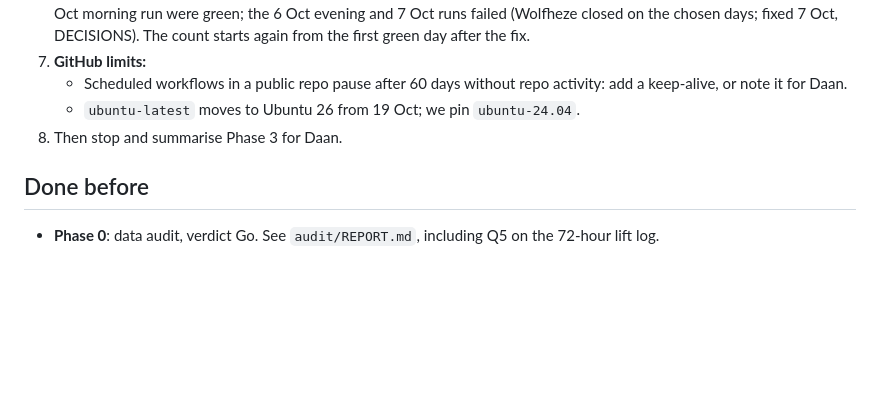
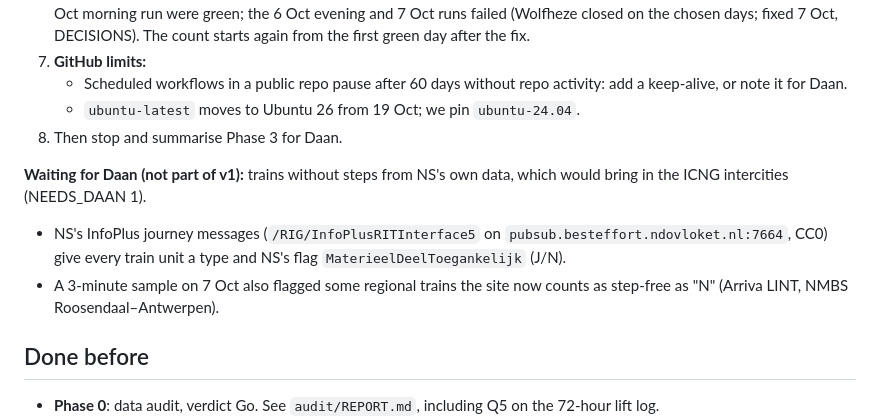
Before and after one commit to EamenFarand/daytrip_website, a Markdown page: docs/STATUS.md, the part around the change. GitHub-like rendering; blank space fills up the shorter version.

```diff
--- a/docs/STATUS.md
+++ b/docs/STATUS.md
@@ -65,6 +65,10 @@ Search Console: domain verified and sitemap submitted on 3 Oct.
    - `ubuntu-latest` moves to Ubuntu 26 from 19 Oct; we pin `ubuntu-24.04`.
 8. Then stop and summarise Phase 3 for Daan.
 
+**Waiting for Daan (not part of v1):** trains without steps from NS's own data, which would bring in the ICNG intercities (NEEDS_DAAN 1).
+- NS's InfoPlus journey messages (`/RIG/InfoPlusRITInterface5` on `pubsub.besteffort.ndovloket.nl:7664`, CC0) give every train unit a type and NS's flag `MaterieelDeelToegankelijk` (J/N).
+- A 3-minute sample on 7 Oct also flagged some regional trains the site now counts as step-free as "N" (Arriva LINT, NMBS Roosendaal–Antwerpen).
+
 ## Done before
 - **Phase 0**: data audit, verdict Go. See `audit/REPORT.md`, including Q5 on the 72-hour lift log.
 - **Phase 1**, in `pipeline/` (see `pipeline/README.md`):
```
Also changed, not shown: docs/NEEDS_DAAN.md (+38 -7 lines).
